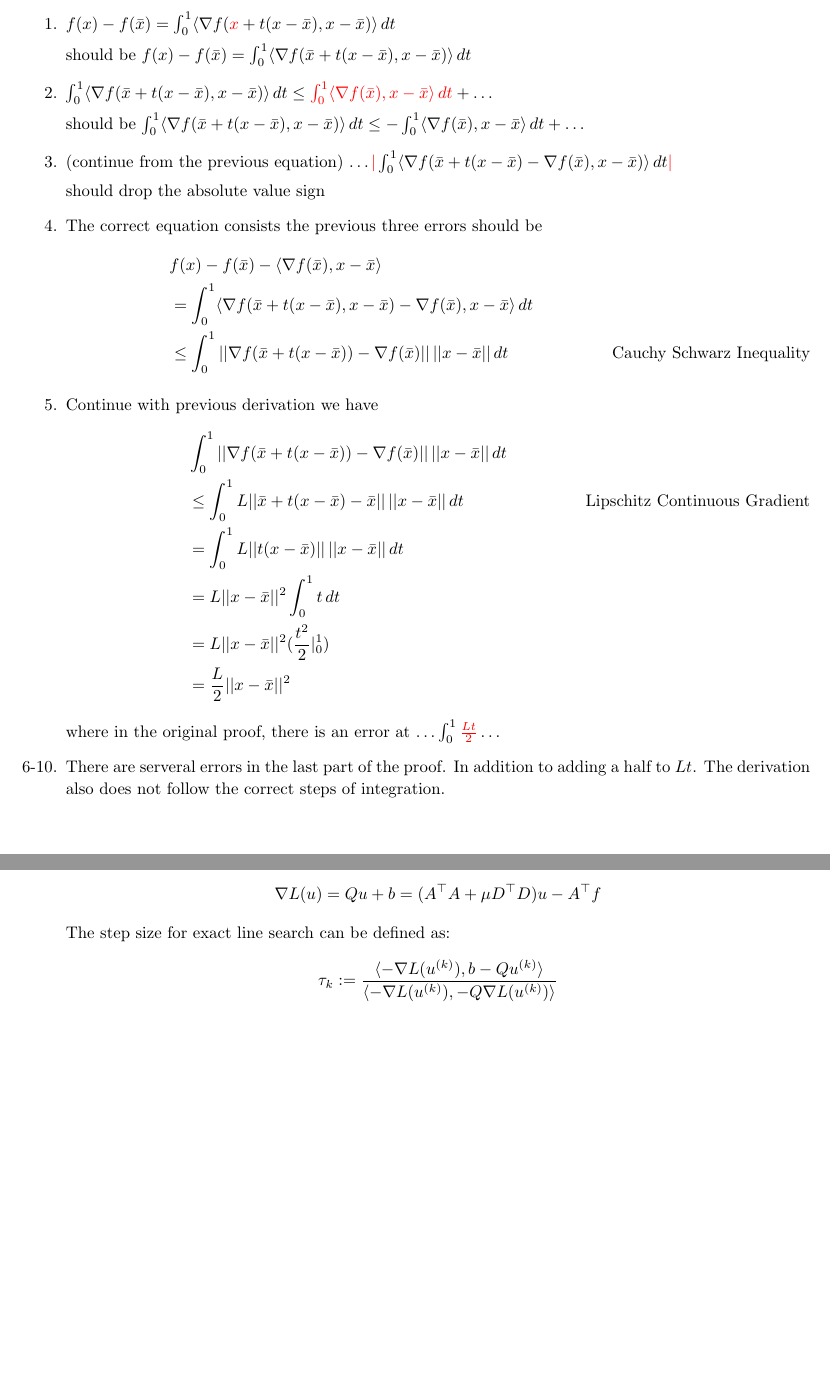
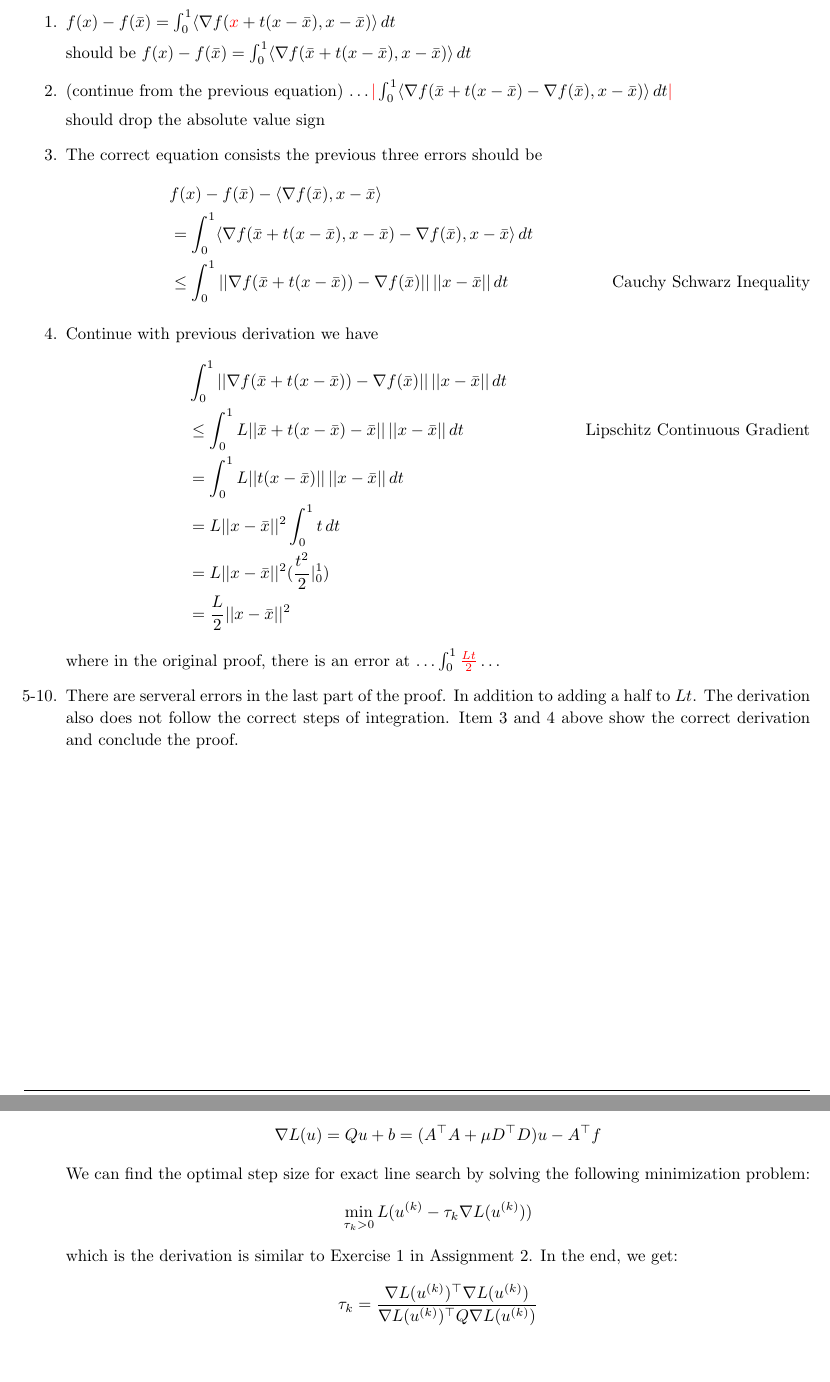
Before and after one commit to Kanakanajm/opt24, a LaTeX document (a3/sol/a3sol.tex): two parts of pages 2 and 6 of 6, joined at a grey line, cut so that both start at the same text, the shorter picture padded with empty space. Compiled offline with pdfLaTeX.

Commit message:
Fix minor a3

```diff
--- a/a3/sol/a3sol.tex
+++ b/a3/sol/a3sol.tex
@@ -167,9 +167,6 @@
         \item $f(x) - f(\bar{x}) = \int_{0}^{1}\langle\nabla f(\textcolor{red}{x}+ t(x - \bar{x}), x - \bar{x})\rangle\,dt$
 
         should be $f(x) - f(\bar{x}) = \int_{0}^{1}\langle\nabla f(\bar{x} + t(x - \bar{x}), x - \bar{x})\rangle\,dt$
-        \item $\int_{0}^{1}\langle\nabla f(\bar{x} + t(x - \bar{x}), x - \bar{x})\rangle\,dt \leq \textcolor{red}{\int_{0}^{1}\langle\nabla f(\bar{x}), x - \bar{x}\rangle\,dt} + \hdots$
-
-        should be $\int_{0}^{1}\langle\nabla f(\bar{x} + t(x - \bar{x}), x - \bar{x})\rangle\,dt \leq - \int_{0}^{1}\langle\nabla f(\bar{x}), x - \bar{x}\rangle\,dt + \hdots$
         \item (continue from the previous equation) $\hdots \textcolor{red}{|}\int_{0}^{1}\langle\nabla f(\bar{x} + t(x - \bar{x}) - \nabla f(\bar{x}), x - \bar{x})\rangle\,dt\textcolor{red}{|}$
 
         should drop the absolute value sign
@@ -189,8 +186,9 @@
             &= \frac{L}{2}||x - \bar{x}||^2
         \end{align*}
         where in the original proof, there is an error at $\hdots \int_{0}^{1}\textcolor{red}{\frac{Lt}{2}}\hdots$
-        \item[6-10.] There are serveral errors in the last part of the proof. In addition to adding a half to $Lt$.
+        \item[5-10.] There are serveral errors in the last part of the proof. In addition to adding a half to $Lt$.
         The derivation also does not follow the correct steps of integration.
+        Item 3 and 4 above show the correct derivation and conclude the proof.
     \end{enumerate}
 \end{homeworkProblem}
 \begin{homeworkProblem}[2]
@@ -359,9 +357,15 @@
         \[
             \nabla L(u) = Q u + b = (A^\top A + \mu D^\top D)u - A^\top f
         \]
-        The step size for exact line search can be defined as:
+        We can find the optimal step size for exact line search by solving the following minimization problem:
         \[
-            \tau_k := \frac{\langle -\nabla L(u^{(k)}), b - Qu^{(k)}\rangle}{\langle-\nabla L(u^{(k)}), -Q\nabla L(u^{(k)})\rangle}\]
+            \underset{\tau_k > 0}{\min}\, L(u^{(k)} - \tau_k\nabla L(u^{(k)}))
+        \]
+        which is the derivation is similar to Exercise 1 in Assignment 2.
+        In the end, we get:
+        \[
+            \tau_k = \frac{\nabla L(u^{(k)})^\top \nabla L(u^{(k)})}{\nabla L(u^{(k)})^\top Q \nabla L(u^{(k)})}
+        \]
     \end{homeworkSubsection}
     \end{homeworkProblem}
 \end{document}
```
Also changed, not shown: a3/sol/a3sol.pdf.
